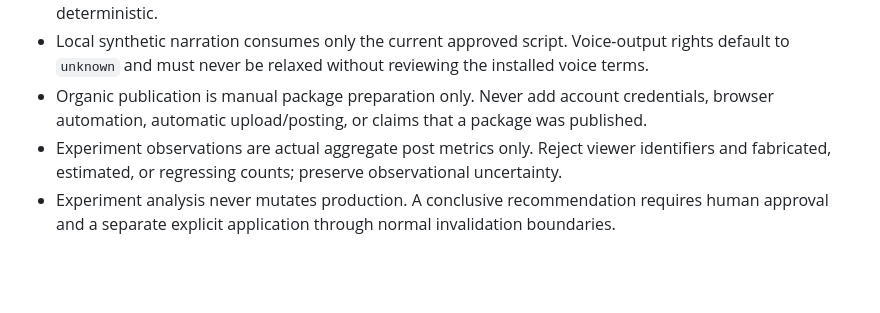
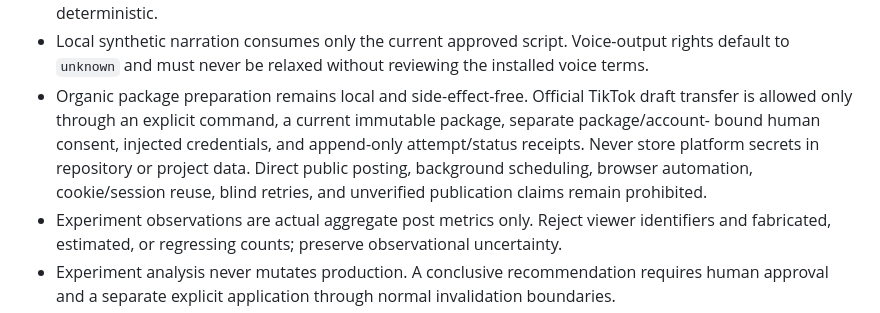
Before and after one commit to j-rusnak/explanation-automation, a Markdown page: AGENTS.md, the part around the change. Drawn GitHub-style; blank space fills up the shorter version.

Commit message:
docs: permit consent-bound TikTok draft transfer

```diff
--- a/AGENTS.md
+++ b/AGENTS.md
@@ -15,7 +15,12 @@
 - After scene-boundary transitions, Kinetic Pop keeps a stable viewport. Whole-frame motion must reveal, follow, focus, or re-contextualize something; attention changes land at information boundaries. The first frame carries value or visual proof, and essential content remains inside the safe zone.
 - Generated scripts require a current typed retention plan and critique. Attention gaps are at most five seconds, declared events are inert allowlisted data, and renderer event timing is narration-scaled and deterministic.
 - Local synthetic narration consumes only the current approved script. Voice-output rights default to `unknown` and must never be relaxed without reviewing the installed voice terms.
-- Organic publication is manual package preparation only. Never add account credentials, browser automation, automatic upload/posting, or claims that a package was published.
+- Organic package preparation remains local and side-effect-free. Official TikTok draft transfer is
+  allowed only through an explicit command, a current immutable package, separate package/account-
+  bound human consent, injected credentials, and append-only attempt/status receipts. Never store
+  platform secrets in repository or project data. Direct public posting, background scheduling,
+  browser automation, cookie/session reuse, blind retries, and unverified publication claims remain
+  prohibited.
 - Experiment observations are actual aggregate post metrics only. Reject viewer identifiers and fabricated, estimated, or regressing counts; preserve observational uncertainty.
 - Experiment analysis never mutates production. A conclusive recommendation requires human approval and a separate explicit application through normal invalidation boundaries.
 - Normal tests are offline; model calls are opt-in only.
```
